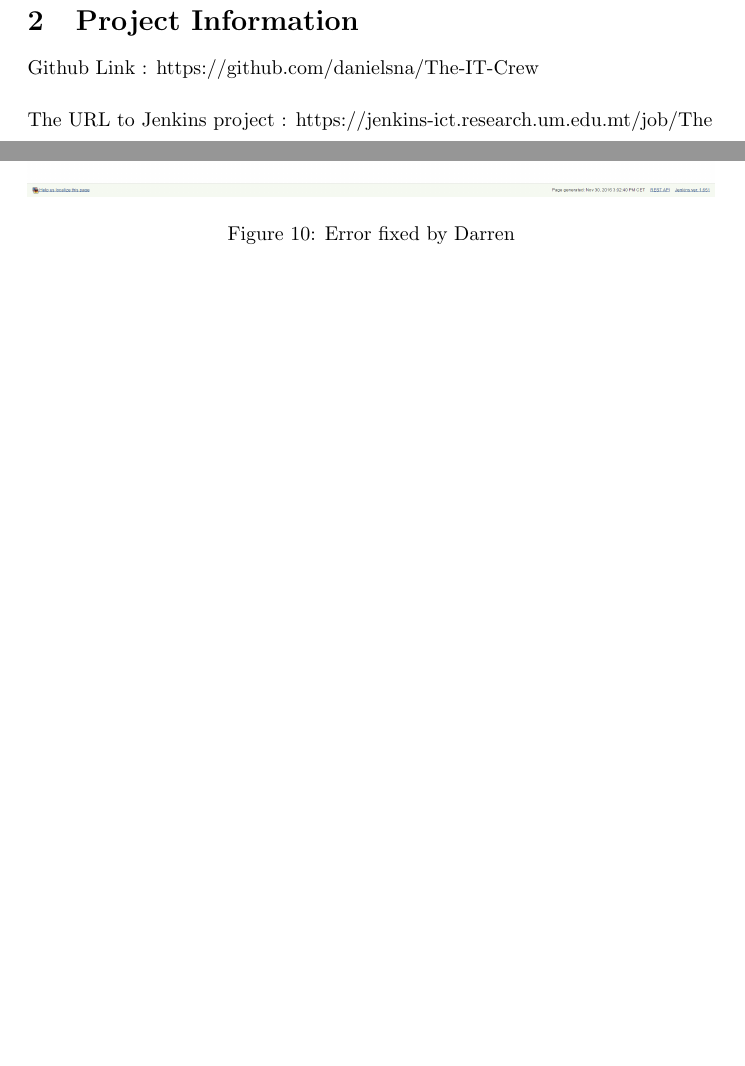
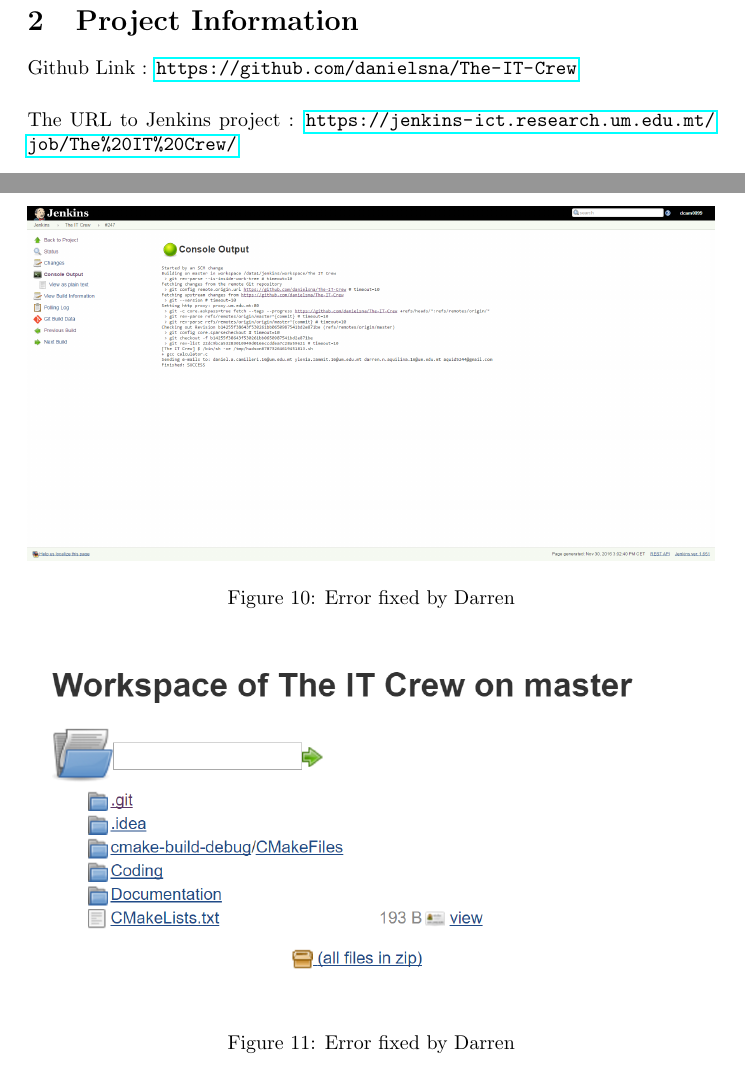
Before and after one commit to dancam0099/The-IT-Crew, a LaTeX document (Documentation/Sample.tex): two parts of pages 3 and 8 of 11 before the commit and two parts of pages 3 and 10 of 13 after it, joined at a grey line, cut so that both start at the same text, the shorter picture padded with empty space. Compiled offline with pdfLaTeX.

Commit message:
finalised latex documentation

```diff
--- a/Documentation/Sample.tex
+++ b/Documentation/Sample.tex
@@ -1,6 +1,7 @@
 \documentclass[UTF8]{article}
 \usepackage{graphicx}
 \usepackage{listings}
+\usepackage{hyperref}
 \graphicspath{ {Assignment3/} }
 
 
@@ -36,13 +37,12 @@ Daniel Camilleri: 19 years old. Intreseted in software and hardware development
 		  He brings excellent quality and unit testing. His interests are computer hardware and gaming.
 \newpage
 \section{Project Information}
-Github Link : https://github.com/danielsna/The-IT-Crew
+Github Link : \url{https://github.com/danielsna/The-IT-Crew}
 \vspace{5mm}
 \\
-The URL to Jenkins project : https://jenkins-ict.research.um.edu.mt/job/The%20IT%20Crew/
+The URL to Jenkins project : \url{https://jenkins-ict.research.um.edu.mt/job/The%20IT%20Crew/}
 \newpage
 \section{Screen shots of key parts of Jenkins configuration}
-
 \begin{figure}[h]
   \includegraphics[width=\textwidth, height=\textheight,keepaspectratio]{JenkinsSetup0}
   \caption{Build output}
@@ -95,6 +97,11 @@ The URL to Jenkins project : https://jenkins-ict.research.um.edu.mt/job/The%20IT
 \newpage
 \begin{figure}[h]
   \includegraphics[width=\textwidth, height=\textheight,keepaspectratio]{BreakFix3Darren.PNG}
+  \caption{Error fixed by Darren}
+\end{figure}
+
+\begin{figure}[h]
+  \includegraphics[width=\textwidth, height=\textheight,keepaspectratio]{Workspace}
   \caption{Error fixed by Darren}
 \end{figure}
 
```
Also changed, not shown: Documentation/Assignment3/Break1Daniel.PNG (renamed from Documentation/Break1Daniel.PNG), Documentation/Assignment3/Break2Ylenia.PNG (renamed from Documentation/Break2Ylenia.PNG), Documentation/Assignment3/Break3Darren.PNG (renamed from Documentation/Break3Darren.PNG), Documentation/Assignment3/BreakFix1Daniel.PNG (renamed from Documentation/BreakFix1Daniel.PNG), Documentation/Assignment3/BreakFix3Darren.PNG (renamed from Documentation/BreakFix3Darren.PNG), Documentation/Assignment3/ExecuteShell.PNG (added), Documentation/Assignment3/Fix2Ylenia.PNG (renamed from Documentation/Fix2Ylenia.PNG), Documentation/Assignment3/JenkinsSetup0.PNG (renamed from Documentation/JenkinsSetup0.PNG), Documentation/Assignment3/JenkinsSetup1.PNG (renamed from Documentation/JenkinsSetup1.PNG), Documentation/Assignment3/JenkinsSetup2.PNG (renamed from Documentation/JenkinsSetup2.PNG), Documentation/Assignment3/JenkinsSetup3.PNG (renamed from Documentation/JenkinsSetup3.PNG), Documentation/Assignment3/Workspace.PNG (added), Documentation/Sample.pdf, Documentation/Sample.tex (6 more changed lines), 3 other files.
